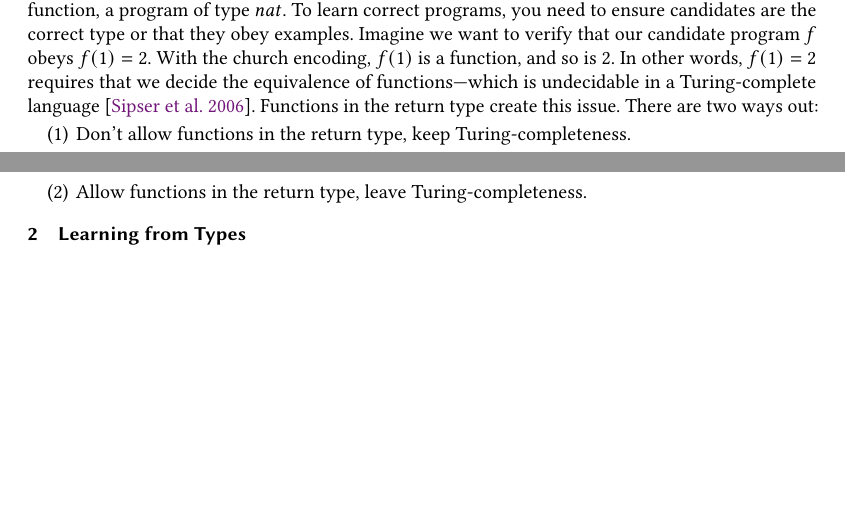
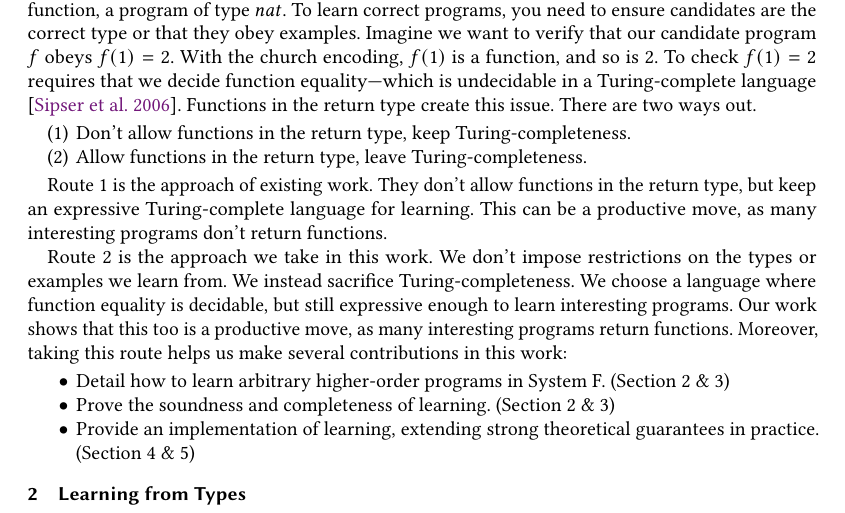
Before and after one commit to namin/learning_sysf, a LaTeX paper (doc/learning_sysf.tex): two parts of pages 1 and 2 of 2 before the commit and part of page 2 of 2 after it, the two joined at a grey line, cut so that both start at the same text, the shorter picture padded with empty space. Compiled offline with pdfLaTeX.

Commit message:
finished draft of intro

```diff
--- a/doc/learning_sysf.tex
+++ b/doc/learning_sysf.tex
@@ -137,10 +138,23 @@ Existing work can learn successor from similar data \cite{osera2015program, poli
 
-The difficulty is with how to handle functions in the return type. The type $nat \!\to\! nat$ returns a function, a program of type $nat$. To learn correct programs, you need to ensure candidates are the correct type or that they obey examples. Imagine we want to verify that our candidate program $f$ obeys $f(1)=2$. With the church encoding, $f(1)$ is a function, and so is $2$. In other words, $f(1)=2$ requires that we decide the equivalence of functions---which is undecidable in a Turing-complete language \cite{sipser2006introduction}. Functions in the return type create this issue. There are two ways out:
+\subsection{A way forward}
+
+The difficulty is with how to handle functions in the return type. The type $nat \!\to\! nat$ returns a function, a program of type $nat$. To learn correct programs, you need to ensure candidates are the correct type or that they obey examples. Imagine we want to verify that our candidate program $f$ obeys $f(1)=2$. With the church encoding, $f(1)$ is a function, and so is $2$. To check $f(1)=2$ requires that we decide function equality---which is undecidable in a Turing-complete language \cite{sipser2006introduction}. Functions in the return type create this issue. There are two ways out.
 
 \begin{enumerate}
 \item Don't allow functions in the return type, keep Turing-completeness.
 \item Allow functions in the return type, leave Turing-completeness.
 \end{enumerate}
+
+Route 1 is the approach of existing work. They don't allow functions in the return type, but keep an expressive Turing-complete language for learning. This can be a productive move, as many interesting programs don't return functions.
+
+Route 2 is the approach we take in this work. We don't impose restrictions on the types or examples we learn from. We instead sacrifice Turing-completeness. We choose a language where function equality is decidable, but still expressive enough to learn interesting programs. Our work shows that this too is a productive move, as many interesting programs return functions. Moreover, taking this route helps us make several contributions in this work:
+\begin{itemize}
+\item Detail how to learn arbitrary higher-order programs in System F. (Section 2 \& 3)
+\item Prove the soundness and completeness of learning. (Section 2 \& 3)
+\item Provide an implementation of learning, extending strong theoretical guarantees in practice. (Section 4 \& 5)
+\end{itemize}
+
+
 
 
 % state issue with functions in return type
```
Also changed, not shown: doc/learning_sysf.pdf, doc/learning_sysf.tex (5 more changed lines).
